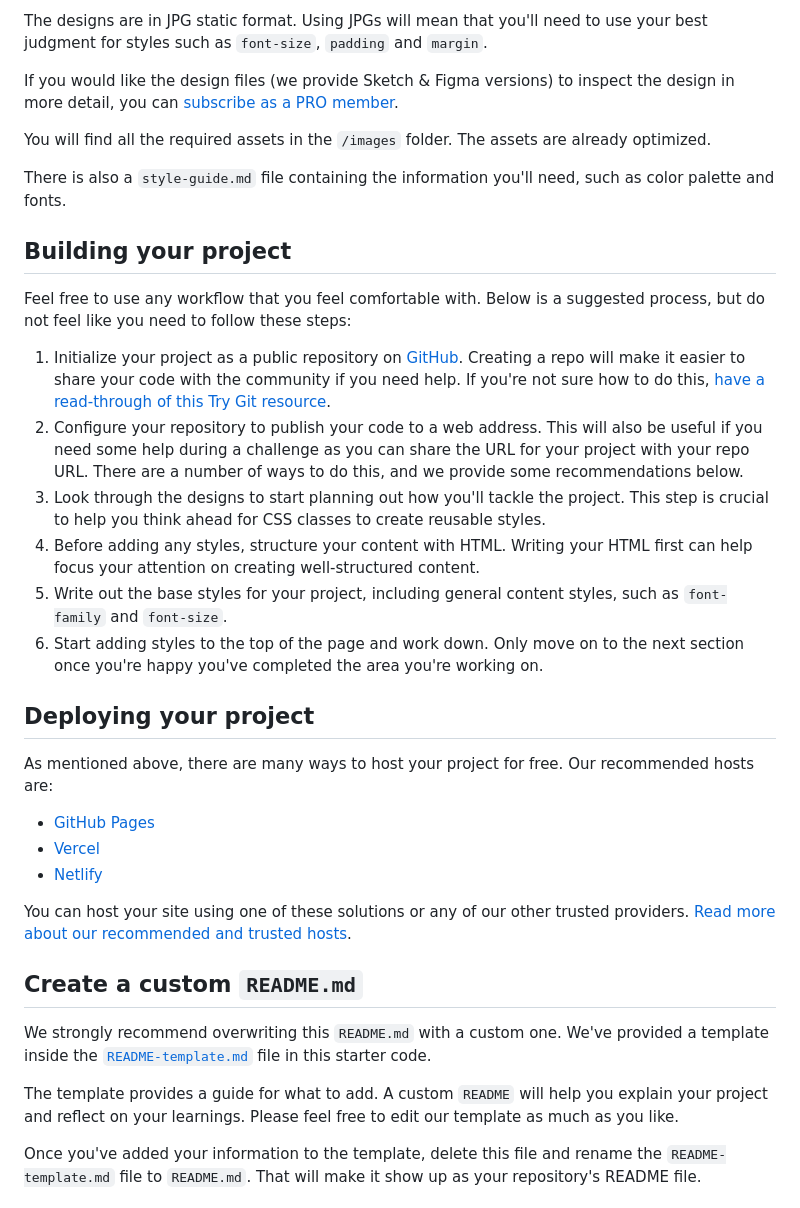
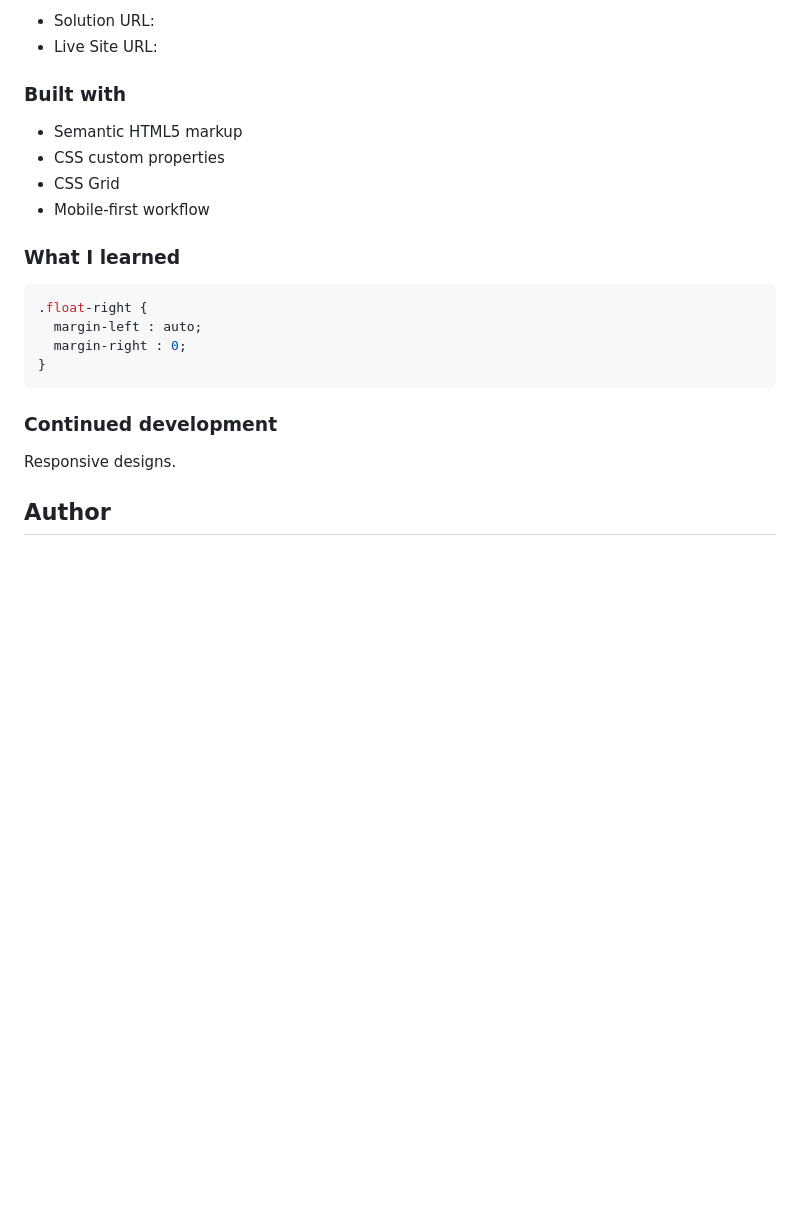
Before and after one commit to nfor2000/chat-app-css-illustration-master, a Markdown page: README.md, the part around the change printed below. Rendered like a GitHub page; blank space fills up the shorter version.

````diff
--- a/README.md
+++ b/README.md
@@ -29,38 +32,27 @@ Your task is to build out the project to the designs inside the `/design` folder
 
-The designs are in JPG static format. Using JPGs will mean that you'll need to use your best judgment for styles such as `font-size`, `padding` and `margin`.
+- Solution URL: [](https://github.com/nfor2000/chat-app-css-illustration-master.git)
+- Live Site URL: []( https://nfor2000.github.io/chat-app-css-illustration-master/)
 
-If you would like the design files (we provide Sketch & Figma versions) to inspect the design in more detail, you can [subscribe as a PRO member](https://www.frontendmentor.io/pro).
+### Built with
 
-You will find all the required assets in the `/images` folder. The assets are already optimized.
+- Semantic HTML5 markup
+- CSS custom properties
+- CSS Grid
+- Mobile-first workflow
 
-There is also a `style-guide.md` file containing the information you'll need, such as color palette and fonts.
 
-## Building your project
+### What I learned
 
-Feel free to use any workflow that you feel comfortable with. Below is a suggested process, but do not feel like you need to follow these steps:
+```css
+.float-right {
+  margin-left : auto;
+  margin-right : 0;
+}
+```
 
-1. Initialize your project as a public repository on [GitHub](https://github.com/). Creating a repo will make it easier to share your code with the community if you need help. If you're not sure how to do this, [have a read-through of this Try Git resource](https://try.github.io/).
-2. Configure your repository to publish your code to a web address. This will also be useful if you need some help during a challenge as you can share the URL for your project with your repo URL. There are a number of ways to do this, and we provide some recommendations below.
-3. Look through the designs to start planning out how you'll tackle the project. This step is crucial to help you think ahead for CSS classes to create reusable styles.
-4. Before adding any styles, structure your content with HTML. Writing your HTML first can help focus your attention on creating well-structured content.
-5. Write out the base styles for your project, including general content styles, such as `font-family` and `font-size`.
-6. Start adding styles to the top of the page and work down. Only move on to the next section once you're happy you've completed the area you're working on.
+### Continued development
 
-## Deploying your project
+Responsive designs.
 
-As mentioned above, there are many ways to host your project for free. Our recommended hosts are:
+## Author
 
-- [GitHub Pages](https://pages.github.com/)
-- [Vercel](https://vercel.com/)
-- [Netlify](https://www.netlify.com/)
-
-You can host your site using one of these solutions or any of our other trusted providers. [Read more about our recommended and trusted hosts](https://medium.com/frontend-mentor/frontend-mentor-trusted-hosting-providers-bf000dfebe).
-
-## Create a custom `README.md`
-
-We strongly recommend overwriting this `README.md` with a custom one. We've provided a template inside the [`README-template.md`](./README-template.md) file in this starter code.
-
-The template provides a guide for what to add. A custom `README` will help you explain your project and reflect on your learnings. Please feel free to edit our template as much as you like.
-
-Once you've added your information to the template, delete this file and rename the `README-template.md` file to `README.md`. That will make it show up as your repository's README file.
-
````
Also changed, not shown: other parts of README.md (+22 -42 lines), README-template.md (deleted, +0 -60 lines), assets/images/screenshot-desktop.png (added), assets/images/screenshot-mobile.png (added), 1 other file.
